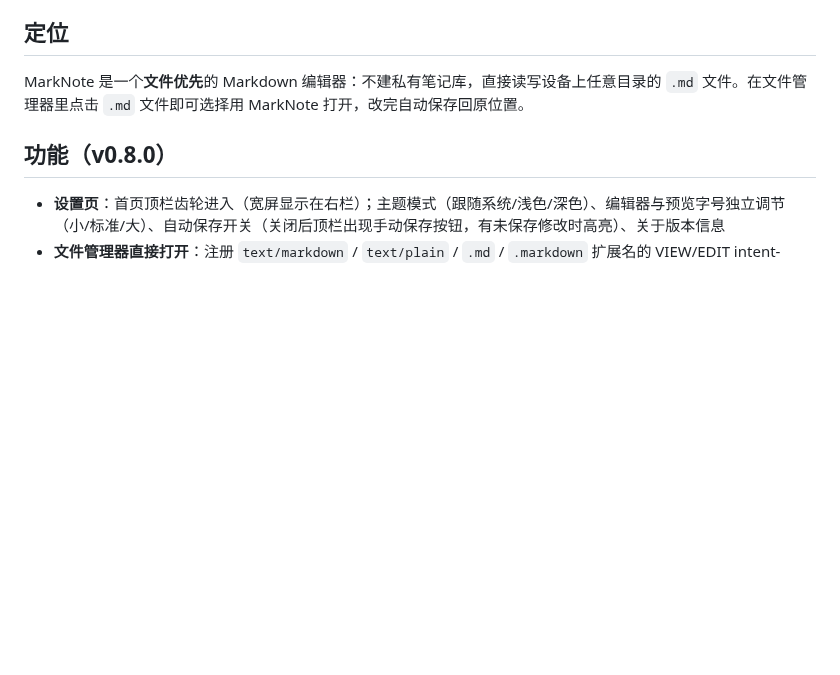
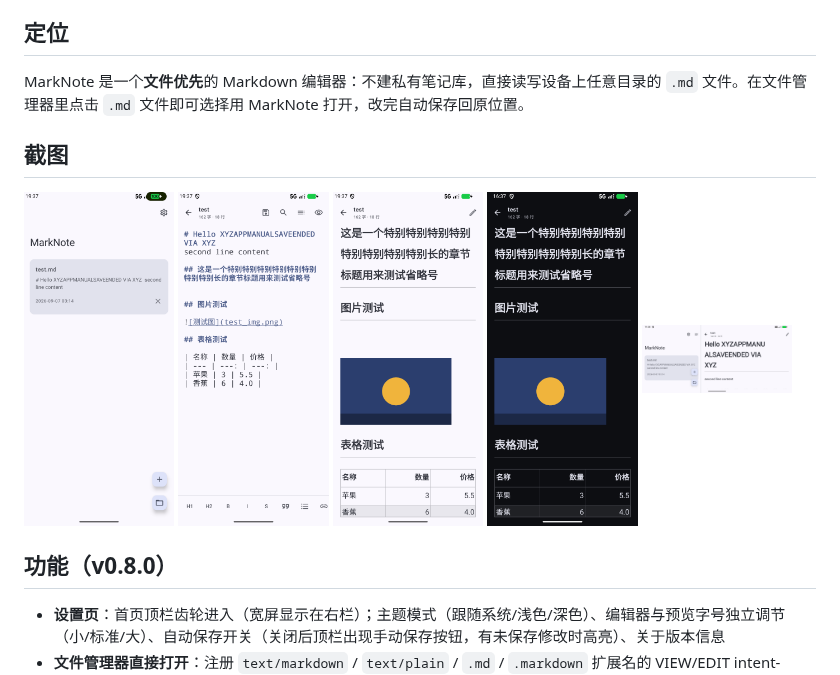
Before and after one commit to groundgrounder/MarkNote, a Markdown page: README.md, the part around the change. GitHub-like rendering; pictures changed too: docs/screenshots/dark.png (added), docs/screenshots/editor.png (added), docs/screenshots/landscape.png (added); blank space fills up the shorter version.

Commit message:
docs: README 增加功能截图

```diff
--- a/README.md
+++ b/README.md
@@ -5,6 +5,16 @@
 ## 定位
 
 MarkNote 是一个**文件优先**的 Markdown 编辑器：不建私有笔记库，直接读写设备上任意目录的 `.md` 文件。在文件管理器里点击 `.md` 文件即可选择用 MarkNote 打开，改完自动保存回原位置。
+
+## 截图
+
+<p>
+  <img src="docs/screenshots/list.png" width="19%" alt="最近文件">
+  <img src="docs/screenshots/editor.png" width="19%" alt="编辑器">
+  <img src="docs/screenshots/preview.png" width="19%" alt="预览：图片与表格">
+  <img src="docs/screenshots/dark.png" width="19%" alt="深色模式">
+  <img src="docs/screenshots/landscape.png" width="19%" alt="横屏双栏">
+</p>
 
 ## 功能（v0.8.0）
 
```
